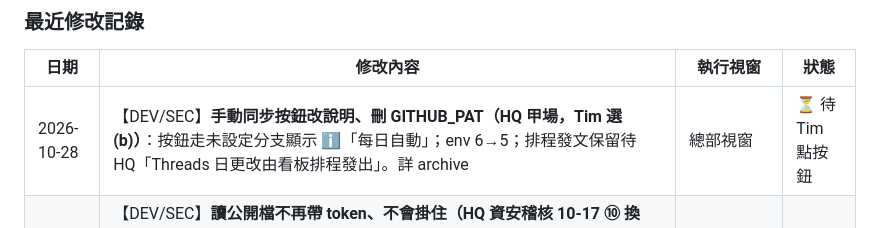
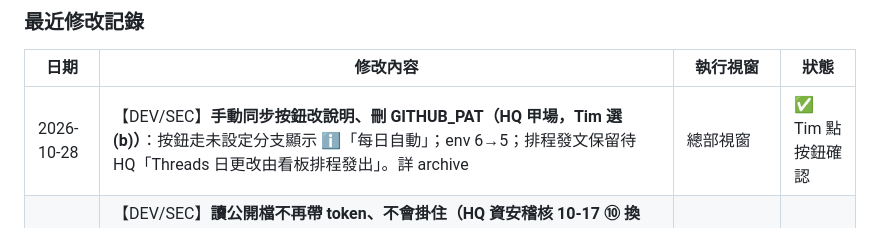
Before and after one commit to shoppy09/tzlth-threads-dashboard, a Markdown page: CLAUDE.md, the part around the change. GitHub-like rendering.

```diff
--- a/CLAUDE.md
+++ b/CLAUDE.md
@@ -239,7 +239,7 @@ Token 必須有 `threads_content_publish` scope，可用「測試發文權限」
 
 | 日期 | 修改內容 | 執行視窗 | 狀態 |
 |------|---------|---------|------|
-| 2026-10-28 | 【DEV/SEC】**手動同步按鈕改說明、刪 GITHUB_PAT（HQ 甲場，Tim 選 (b)）**：按鈕走未設定分支顯示 ℹ️「每日自動」；env 6→5；排程發文保留待 HQ「Threads 日更改由看板排程發出」。詳 archive | 總部視窗 | ⏳ 待 Tim 點按鈕 |
+| 2026-10-28 | 【DEV/SEC】**手動同步按鈕改說明、刪 GITHUB_PAT（HQ 甲場，Tim 選 (b)）**：按鈕走未設定分支顯示 ℹ️「每日自動」；env 6→5；排程發文保留待 HQ「Threads 日更改由看板排程發出」。詳 archive | 總部視窗 | ✅ Tim 點按鈕確認 |
 | 2026-10-28 | 【DEV/SEC】**讀公開檔不再帶 token、不會掛住（HQ 資安稽核 10-17 ⑩ 換 token 時撞出）**：classic token 刪除後 `/api/threads-data`、`followers`、`weekly-report` 掛到逾時（帶失效 token 讀公開原檔 404、`JSON.parse` 在 callback 丟例外）；新 `lib/public-raw.js`。本機帶失效 PAT 三支 200、舊版 20 秒無回應。詳 archive | 總部視窗 | ✅ |
 | 2026-10-18 | 【DEV/SOC】**串文全格（HQ tasks L831）**：`GET /me/replies` 依 replied_to 串接、排除回覆讀者，寫獨立檔 `thread-parts.json`（放進 threads-data.json 會逼近 Vercel 4.5MB）；cron.yml push 加重試。`6be26ac`。全文見 `CLAUDE-archive-2026-10.md` | 總部視窗 | ✅ |
 | 2026-10-18 | 【DEV/SEC】**寫入失敗與跨站防護（HQ 批次:B38）**：寫入類 API 同源＋JSON（`lib/request-guard.js`）、立即同步 POST 看 204、排程逾時標 failed 不重發＋failed_at、抓取器指標失敗沿用舊值過半不寫檔、server.js 綁 localhost。`f06b552`／`66588c3`。全文見 `CLAUDE-archive-2026-10.md` | 總部視窗 | ✅ |
```
Also changed, not shown: CLAUDE-archive-2026-10.md (+1 -1 lines).
